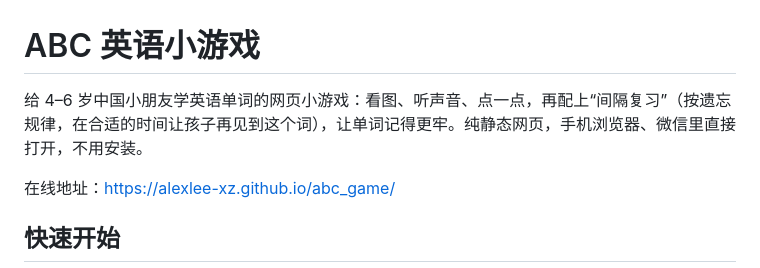
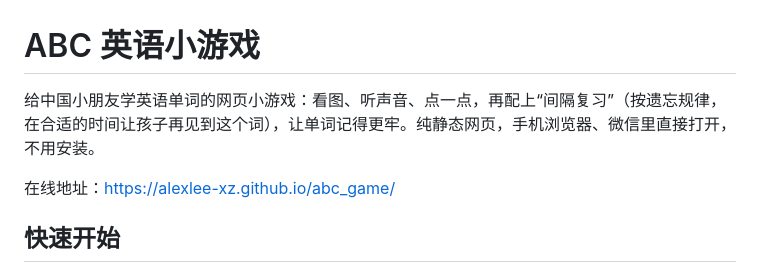
Before and after one commit to alexlee-xz/abc_game, a Markdown page: README.md, the part around the change. Drawn GitHub-style.

```diff
--- a/README.md
+++ b/README.md
@@ -1,6 +1,6 @@
 # ABC 英语小游戏
 
-给 4–6 岁中国小朋友学英语单词的网页小游戏：看图、听声音、点一点，再配上“间隔复习”（按遗忘规律，在合适的时间让孩子再见到这个词），让单词记得更牢。纯静态网页，手机浏览器、微信里直接打开，不用安装。
+给中国小朋友学英语单词的网页小游戏：看图、听声音、点一点，再配上“间隔复习”（按遗忘规律，在合适的时间让孩子再见到这个词），让单词记得更牢。纯静态网页，手机浏览器、微信里直接打开，不用安装。
 
 在线地址：<https://alexlee-xz.github.io/abc_game/>
 
```
